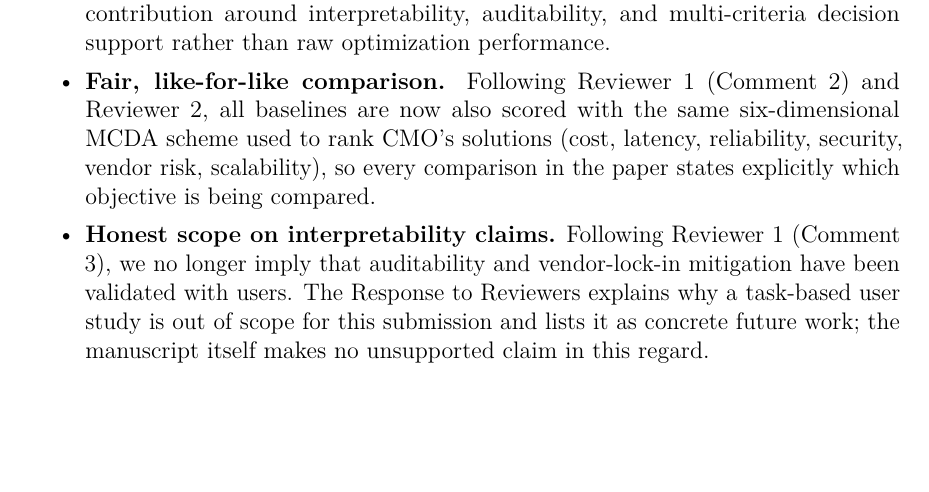
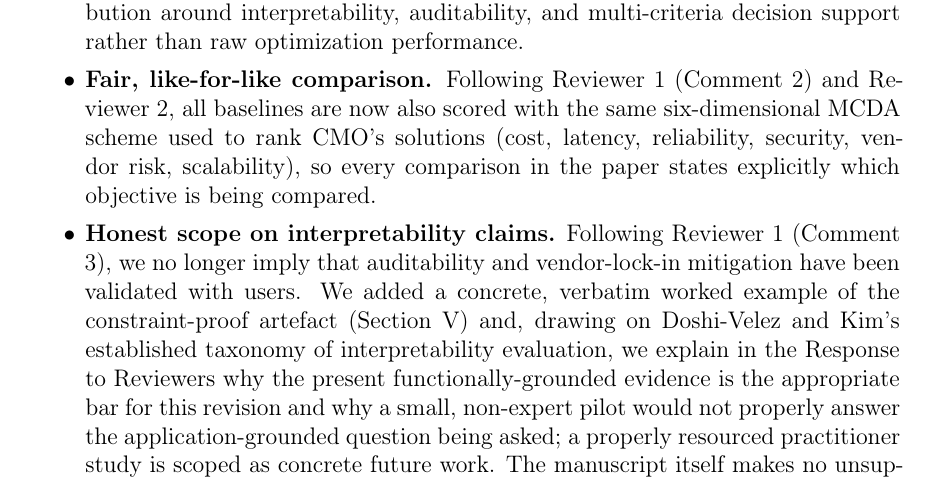
Before and after one commit to florinolariuip/CloudMigrationFramework, a LaTeX thesis (cover_letter_TCC_revision.tex): part of page 1 of 3, cut so that both start at the same text, the shorter picture padded with empty space. Compiled offline with pdfLaTeX.

Commit message:
Update cover letter to reflect Doshi-Velez & Kim-grounded Comment 3 response
The "Honest scope on interpretability claims" bullet still described the
older, weaker framing (task-based study "out of scope... future work").
Updated it to match the manuscript/Response to Reviewers: mention the
concrete worked example (Section V) and the functionally-grounded vs.
application-grounded distinction from Doshi-Velez and Kim's evaluation
taxonomy that now grounds our position.

Also removed the lmodern package (unavailable in this build environment)
and disabled microtype's font expansion, since lmodern isn't installed
here; this has no visible effect on the rendered letter.

```diff
--- a/cover_letter_TCC_revision.tex
+++ b/cover_letter_TCC_revision.tex
@@ -2,10 +2,9 @@
 
 \usepackage[T1]{fontenc}
 \usepackage[utf8]{inputenc}
-\usepackage{lmodern}
 \usepackage{geometry}
 \usepackage{url}
-\usepackage{microtype}
+\usepackage[expansion=false]{microtype}
 
 \geometry{
   top=2.5cm, bottom=2.5cm,
@@ -66,10 +65,16 @@ point-by-point response to every comment is provided in the accompanying
         is being compared.
   \item \textbf{Honest scope on interpretability claims.} Following
         Reviewer 1 (Comment 3), we no longer imply that auditability and
-        vendor-lock-in mitigation have been validated with users. The
-        Response to Reviewers explains why a task-based user study is out
-        of scope for this submission and lists it as concrete future work;
-        the manuscript itself makes no unsupported claim in this regard.
+        vendor-lock-in mitigation have been validated with users. We added
+        a concrete, verbatim worked example of the constraint-proof
+        artefact (Section V) and, drawing on Doshi-Velez and Kim's
+        established taxonomy of interpretability evaluation, we explain in
+        the Response to Reviewers why the present functionally-grounded
+        evidence is the appropriate bar for this revision and why a small,
+        non-expert pilot would not properly answer the application-grounded
+        question being asked; a properly resourced practitioner study is
+        scoped as concrete future work. The manuscript itself makes no
+        unsupported claim in this regard.
   \item \textbf{Baseline configuration details.} Following Reviewer 1
         (Comment 4), we removed an unexecuted, placeholder NSGA-II/MOEA-D
         comparison that had been included in error, and we now document
```
Also changed, not shown: cover_letter_TCC_revision.pdf.
